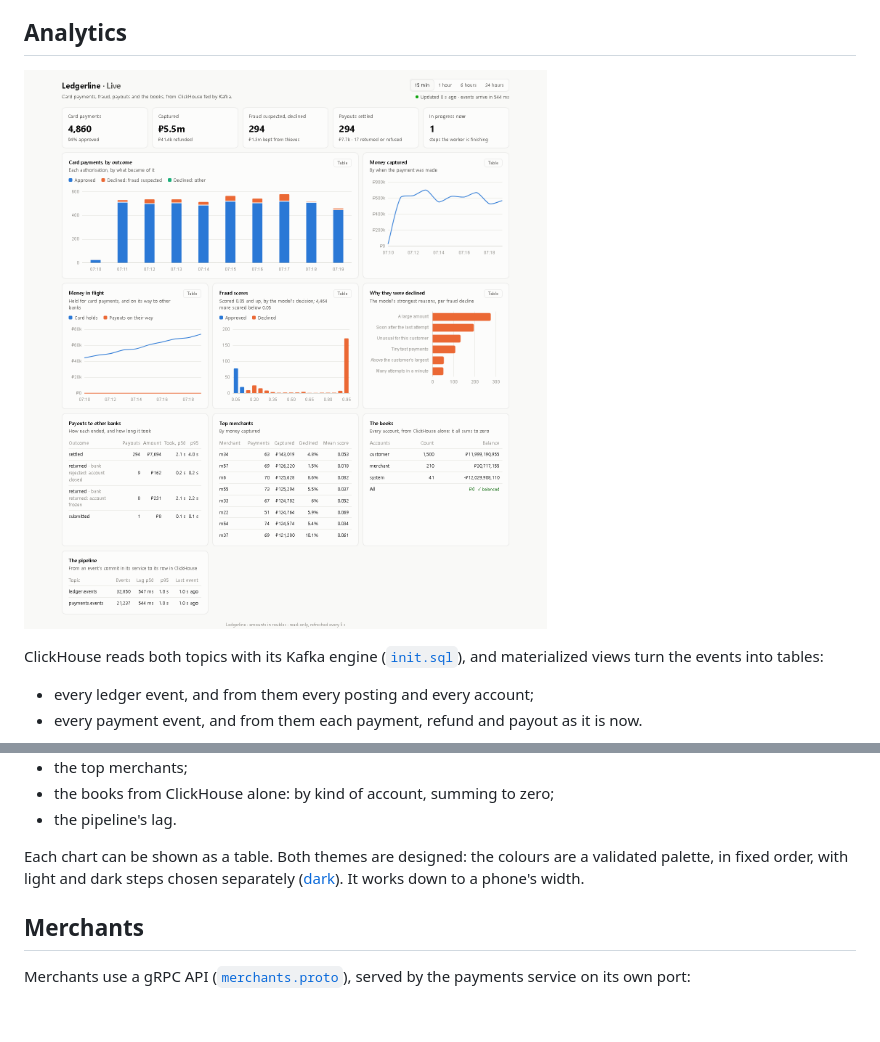
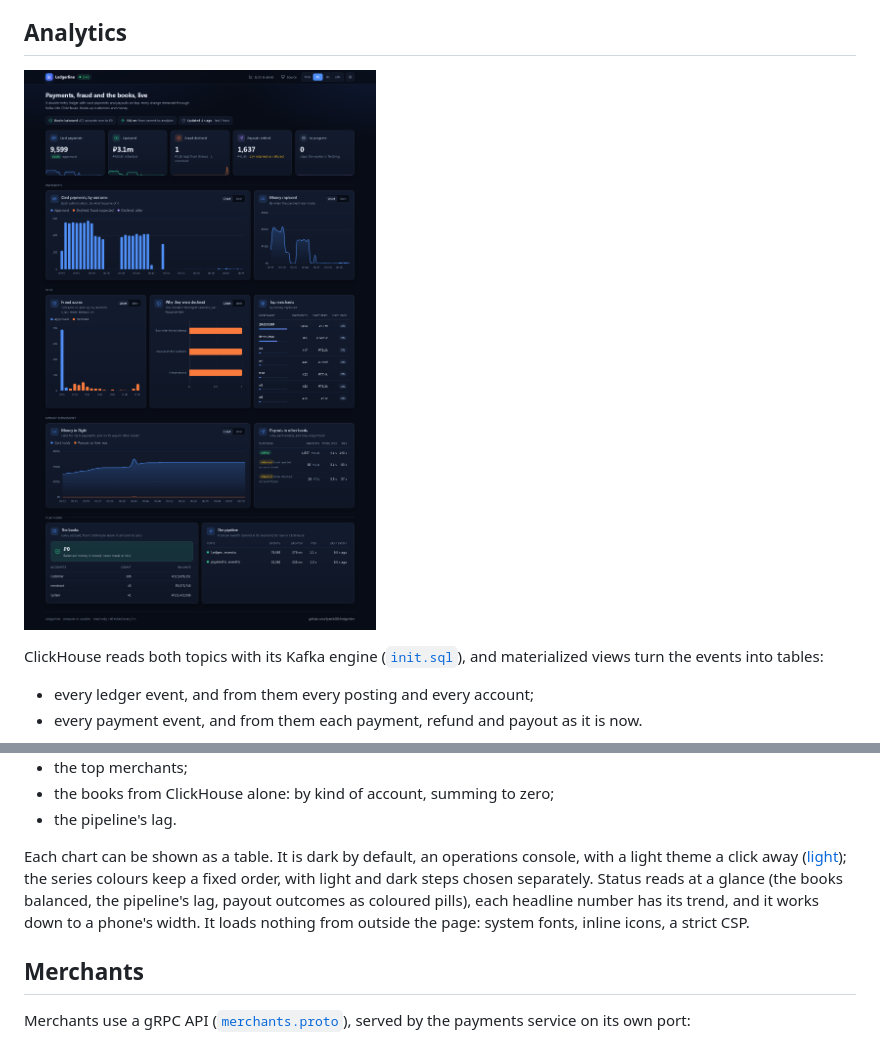
Before and after one commit to kyan9400/ledgerline, a Markdown page: README.md, 2 parts joined by grey strips. GitHub-like rendering; pictures changed too: docs/screenshots/dashboard.png; blank space fills up the shorter version.

```diff
--- a/README.md
+++ b/README.md
@@ -294,9 +294,11 @@ other method, and ClickHouse's own query interface get a 404 from outside.
 - the books from ClickHouse alone: by kind of account, summing to zero;
 - the pipeline's lag.
 
-Each chart can be shown as a table. Both themes are designed: the colours are a validated palette, in
-fixed order, with light and dark steps chosen separately
-([dark](docs/screenshots/dashboard-dark.png)). It works down to a phone's width.
+Each chart can be shown as a table. It is dark by default, an operations console, with a light theme a
+click away ([light](docs/screenshots/dashboard-light.png)); the series colours keep a fixed order, with
+light and dark steps chosen separately. Status reads at a glance (the books balanced, the pipeline's
+lag, payout outcomes as coloured pills), each headline number has its trend, and it works down to a
+phone's width. It loads nothing from outside the page: system fonts, inline icons, a strict CSP.
 
 ## Merchants
 
```
Also changed, not shown: docs/screenshots/dashboard-dark.png (deleted), docs/screenshots/dashboard-light.png (added), 7 other files.
